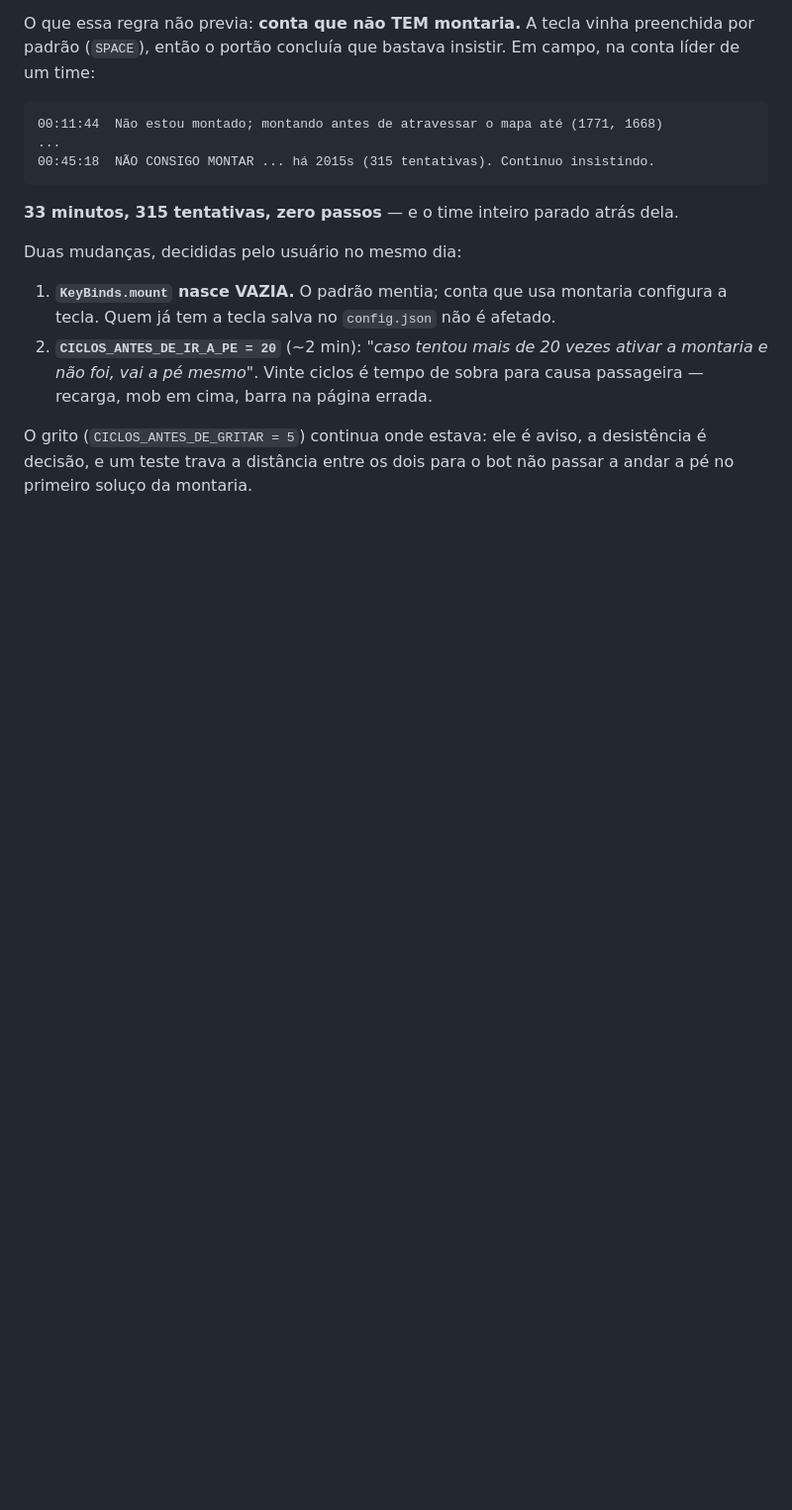
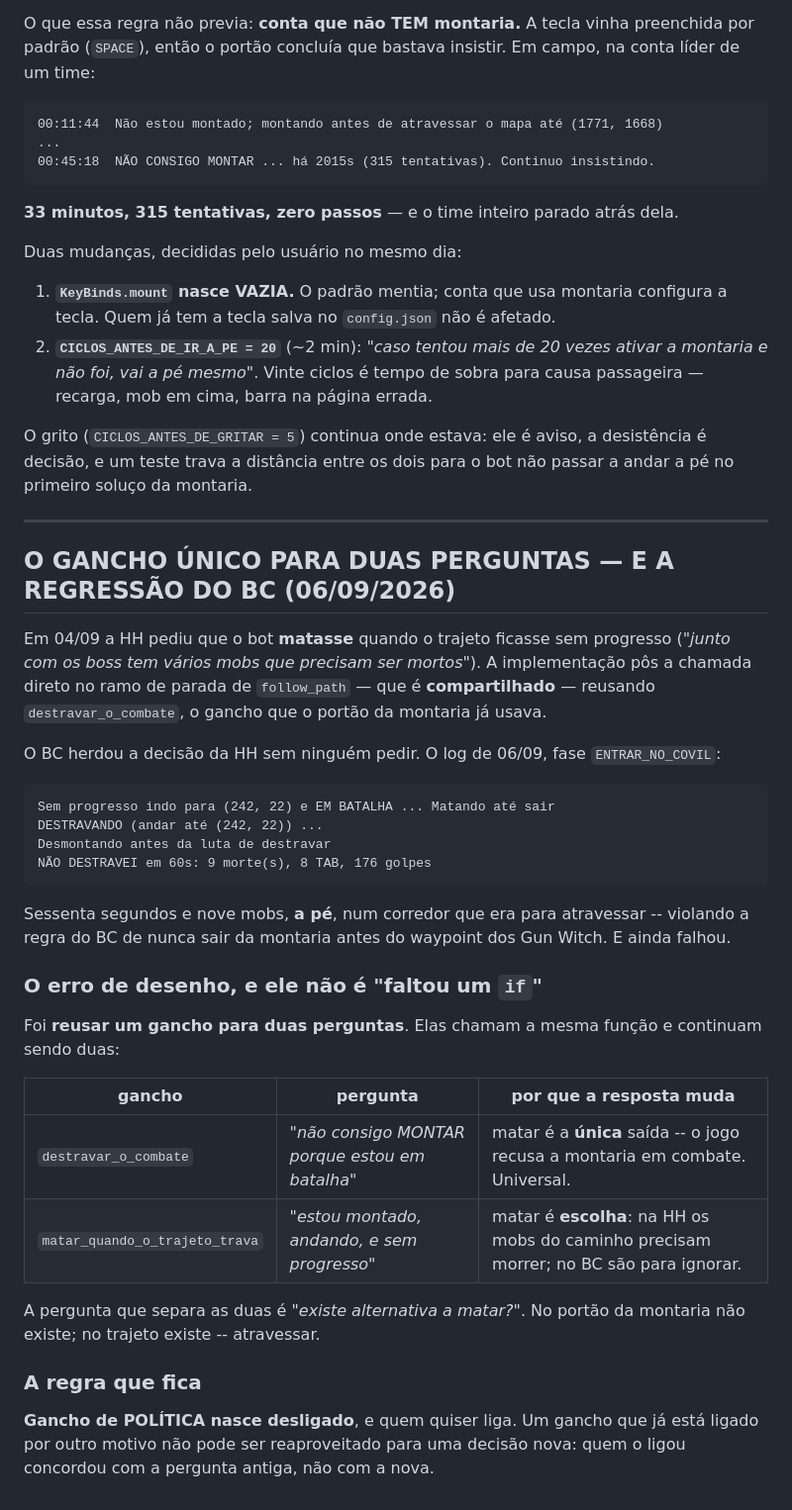
Before and after one commit to brunodgb/BlazesBot, a Markdown page: docs/decisoes/navegacao.md, the part around the change. Shown at 99% size. GitHub-like rendering; blank space fills up the shorter version.

```diff
--- a/docs/decisoes/navegacao.md
+++ b/docs/decisoes/navegacao.md
@@ -1068,3 +1068,43 @@ Duas mudanças, decididas pelo usuário no mesmo dia:
 O grito (`CICLOS_ANTES_DE_GRITAR = 5`) continua onde estava: ele é aviso, a
 desistência é decisão, e um teste trava a distância entre os dois para o bot não
 passar a andar a pé no primeiro soluço da montaria.
+
+---
+
+## O GANCHO ÚNICO PARA DUAS PERGUNTAS — E A REGRESSÃO DO BC (06/09/2026)
+
+Em 04/09 a HH pediu que o bot **matasse** quando o trajeto ficasse sem progresso
+(*"junto com os boss tem vários mobs que precisam ser mortos"*). A implementação
+pôs a chamada direto no ramo de parada de `follow_path` — que é **compartilhado**
+— reusando `destravar_o_combate`, o gancho que o portão da montaria já usava.
+
+O BC herdou a decisão da HH sem ninguém pedir. O log de 06/09, fase
+`ENTRAR_NO_COVIL`:
+
+    Sem progresso indo para (242, 22) e EM BATALHA ... Matando até sair
+    DESTRAVANDO (andar até (242, 22)) ...
+    Desmontando antes da luta de destravar
+    NÃO DESTRAVEI em 60s: 9 morte(s), 8 TAB, 176 golpes
+
+Sessenta segundos e nove mobs, **a pé**, num corredor que era para atravessar --
+violando a regra do BC de nunca sair da montaria antes do waypoint dos Gun
+Witch. E ainda falhou.
+
+### O erro de desenho, e ele não é "faltou um `if`"
+
+Foi **reusar um gancho para duas perguntas**. Elas chamam a mesma função e
+continuam sendo duas:
+
+| gancho | pergunta | por que a resposta muda |
+|---|---|---|
+| `destravar_o_combate` | *"não consigo MONTAR porque estou em batalha"* | matar é a **única** saída -- o jogo recusa a montaria em combate. Universal. |
+| `matar_quando_o_trajeto_trava` | *"estou montado, andando, e sem progresso"* | matar é **escolha**: na HH os mobs do caminho precisam morrer; no BC são para ignorar. |
+
+A pergunta que separa as duas é *"existe alternativa a matar?"*. No portão da
+montaria não existe; no trajeto existe -- atravessar.
+
+### A regra que fica
+
+**Gancho de POLÍTICA nasce desligado**, e quem quiser liga. Um gancho que já
+está ligado por outro motivo não pode ser reaproveitado para uma decisão nova:
+quem o ligou concordou com a pergunta antiga, não com a nova.
```
Also changed, not shown: docs/INVARIANTES.md (+25 -0 lines).
